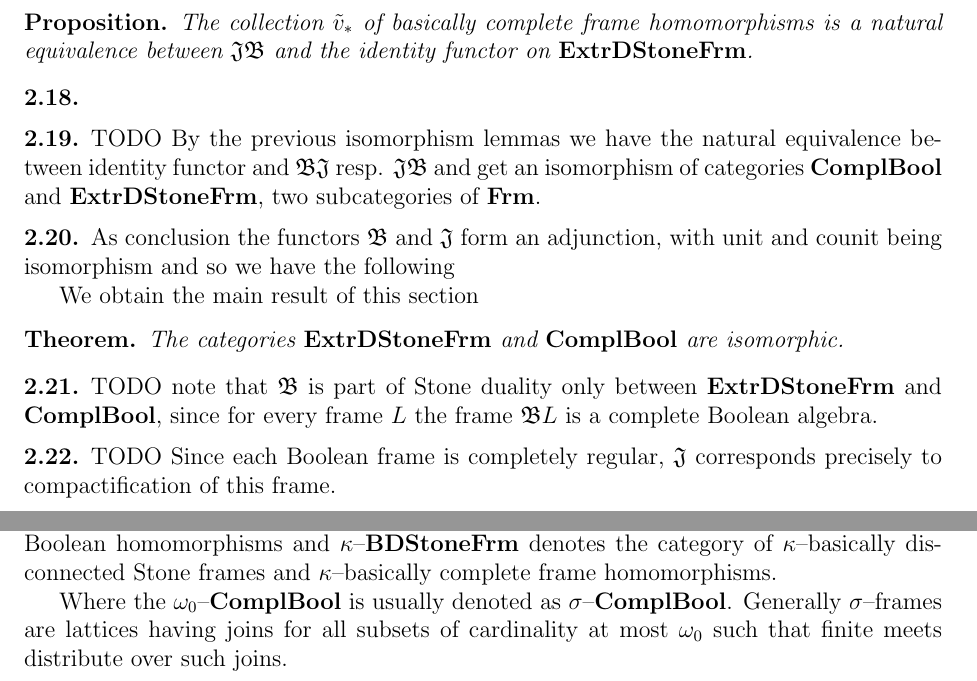
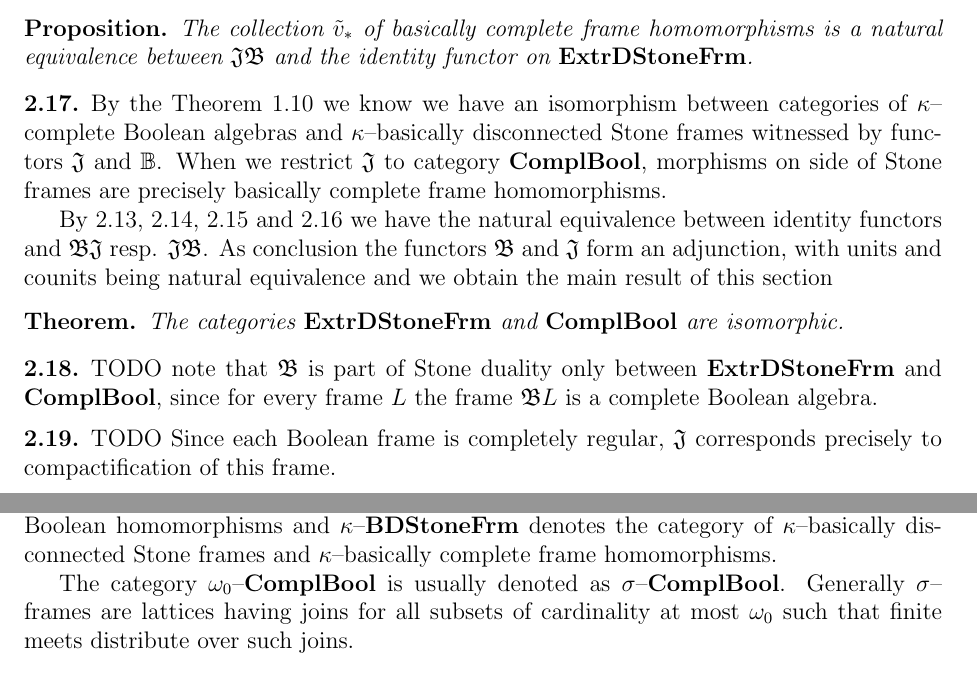
Before and after one commit to jaklt/zapisky, a LaTeX thesis (dipl/thesis.tex, which reads dipl/data/05-PartsOfDuality.tex): two parts of pages 21 and 22 of 26, joined at a grey line, cut so that both start at the same text. Compiled offline with pdfLaTeX.

Commit message:
End of fifth chapter.

```diff
--- a/dipl/data/05-PartsOfDuality.tex
+++ b/dipl/data/05-PartsOfDuality.tex
@@ -361,13 +360,12 @@ Until the end of this section, we will use the Lemma~\ref{p:idealsFrame} frequen
     The collection $\tilde v_*$ of basically complete frame homomorphisms is a natural equivalence between $\J\Bo$ and the identity functor on \ExtrStoneFrm.
 \end{proposition*}
 
-\num
+\num By the Theorem~\ref{p:kappaCompleteThm} we know we have an isomorphism between categories of $\kappa$--complete Boolean algebras and $\kappa$--basically disconnected Stone frames witnessed by functors \J{} and \Bc{}. When we restrict $\J$ to category \ComplBool{}, morphisms on side of Stone frames are precisely basically complete frame homomorphisms.
 
-\num TODO By the previous isomorphism lemmas we have the natural equivalence between identity functor and \Bo\J{} resp. \J\Bo{} and get an isomorphism of categories \ComplBool{} and \ExtrStoneFrm, two subcategories of \Frm.
+By 2.13, 2.14, 2.15 and 2.16 we have the natural equivalence between identity functors and \Bo\J{} resp. \J\Bo{}.
+% By the previous isomorphism lemmas we have the natural equivalence between identity functor and \Bo\J{} resp. \J\Bo{} and get an isomorphism of categories \ComplBool{} and \ExtrStoneFrm (two subcategories of \Frm).
+As conclusion the functors \Bo{} and \J{} form an adjunction, with units and counits being natural equivalence and we obtain the main result of this section
 
-\num As conclusion the functors \Bo{} and \J{} form an adjunction, with unit and counit being isomorphism and so we have the following
-
-We obtain the main result of this section
 \begin{theorem*}
     The categories \ExtrStoneFrm{} and \ComplBool{} are isomorphic.
 \end{theorem*}
@@ -422,4 +420,4 @@ We obtain the main result of this section
 
 \noindent Where $\kappa$--\ComplBool{} denotes the category of $\kappa$--complete Boolean algebras and $\kappa$--complete Boolean homomorphisms and $\kappa$--\categoryStyle{BDStoneFrm} denotes the category of $\kappa$--basically disconnected Stone frames and $\kappa$--basically complete frame homomorphisms.
 
-Where the $\omega_0$--\ComplBool{} is usually denoted as $\sigma$--\ComplBool{}. Generally $\sigma$--frames are lattices having joins for all subsets of cardinality at most $\omega_0$ such that finite meets distribute over such joins.
+The category $\omega_0$--\ComplBool{} is usually denoted as $\sigma$--\ComplBool{}. Generally $\sigma$--frames are lattices having joins for all subsets of cardinality at most $\omega_0$ such that finite meets distribute over such joins.
```
Also changed, not shown: dipl/data/05-PartsOfDuality.tex (15 more changed lines).
